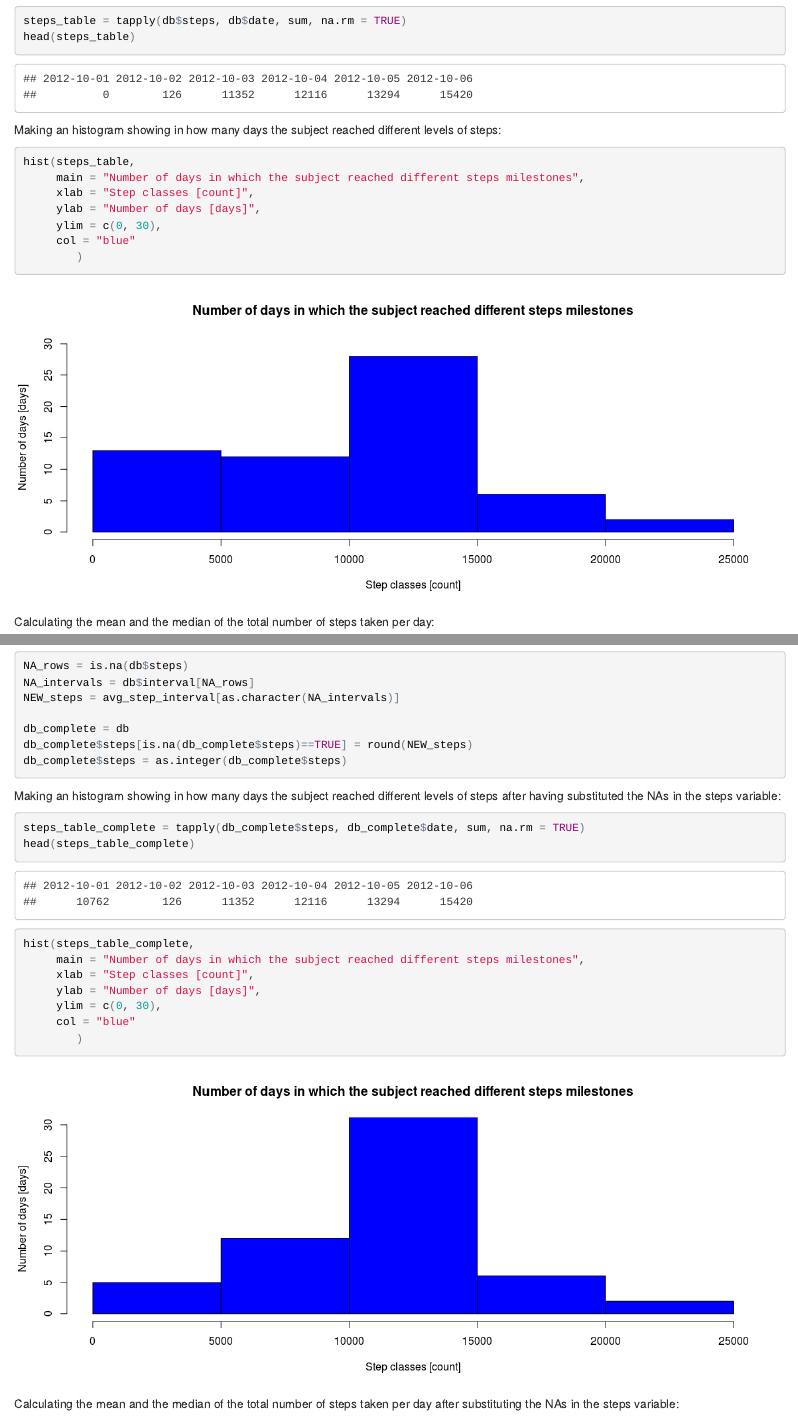
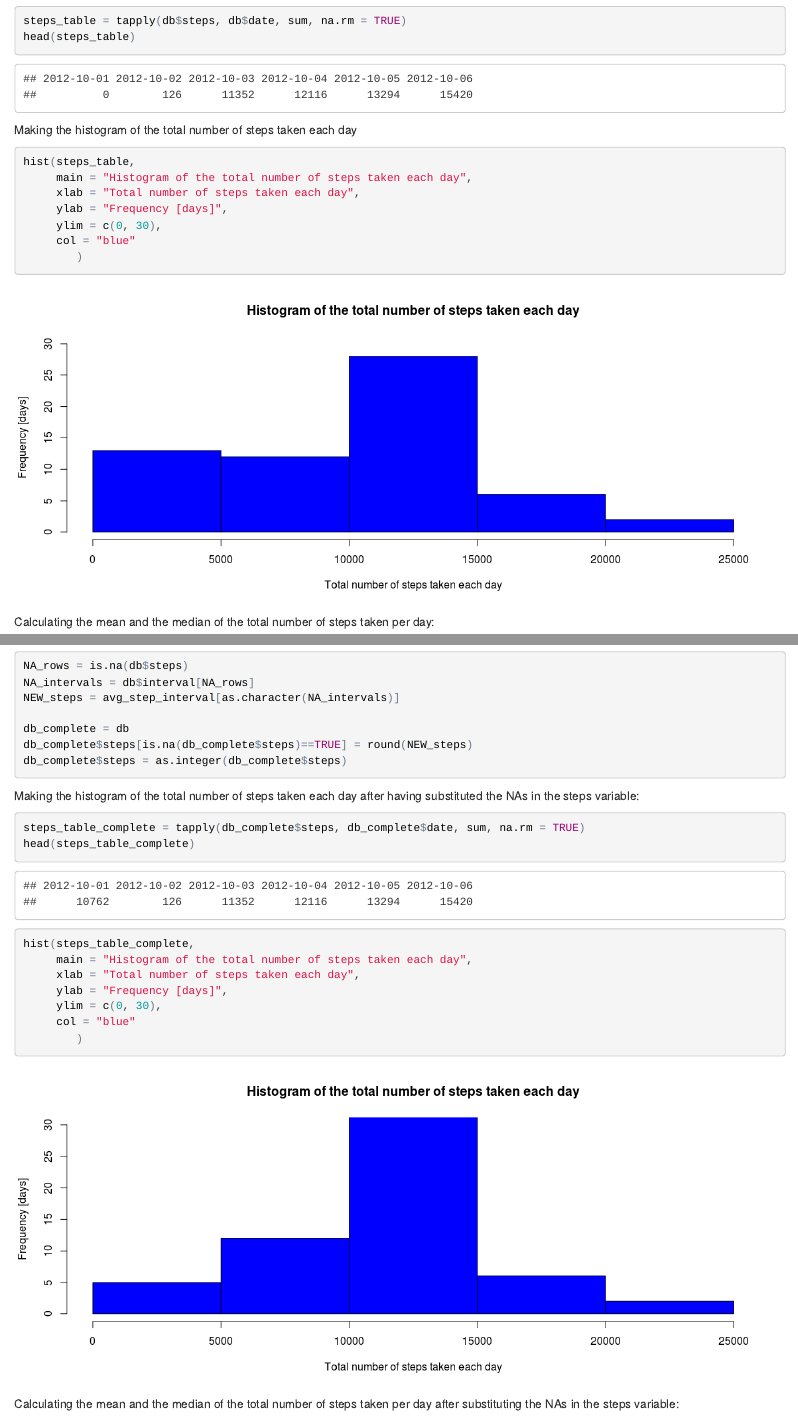
Before and after one commit to Frankuss/RepData_PeerAssessment1, an R Markdown document (PA1_template.Rmd): the page in a window 1100 px wide, from 780 px down, and a second part further down, joined at a grey line. The pictures show the output file PA1_template.html that the author committed with the source, opened offline.

Commit message:
Modifying Histograms

````diff
--- a/PA1_template.Rmd
+++ b/PA1_template.Rmd
@@ -39,13 +39,13 @@ steps_table = tapply(db$steps, db$date, sum, na.rm = TRUE)
 head(steps_table)
 ```
 
-Making an histogram showing in how many days the subject reached different levels of steps:
+Making the histogram of the total number of steps taken each day
 
 ```{r, echo = TRUE, fig.width=12}
 hist(steps_table,
-     main = "Number of days in which the subject reached different steps milestones",
-     xlab = "Step classes [count]",
-     ylab = "Number of days [days]",
+     main = "Histogram of the total number of steps taken each day",
+     xlab = "Total number of steps taken each day",
+     ylab = "Frequency [days]",
      ylim = c(0, 30),
      col = "blue"
         )
@@ -106,7 +106,7 @@ db_complete$steps[is.na(db_complete$steps)==TRUE] = round(NEW_steps)
 db_complete$steps = as.integer(db_complete$steps)
 ```
 
-Making an histogram showing in how many days the subject reached different levels of steps after having substituted the NAs in the steps variable:
+Making the histogram of the total number of steps taken each day after having substituted the NAs in the steps variable:
 
 ```{r, echo = TRUE, fig.width=12}
 
@@ -114,9 +114,9 @@ steps_table_complete = tapply(db_complete$steps, db_complete$date, sum, na.rm =
 head(steps_table_complete)
 
 hist(steps_table_complete,
-     main = "Number of days in which the subject reached different steps milestones",
-     xlab = "Step classes [count]",
-     ylab = "Number of days [days]",
+     main = "Histogram of the total number of steps taken each day",
+     xlab = "Total number of steps taken each day",
+     ylab = "Frequency [days]",
      ylim = c(0, 30),
      col = "blue"
         )
````
Also changed, not shown: PA1_template.html, PA1_template.md, PA1_template_files/figure-html/unnamed-chunk-10-1.png, PA1_template_files/figure-html/unnamed-chunk-4-1.png, PA1_template.Rmd (3 more changed lines).
